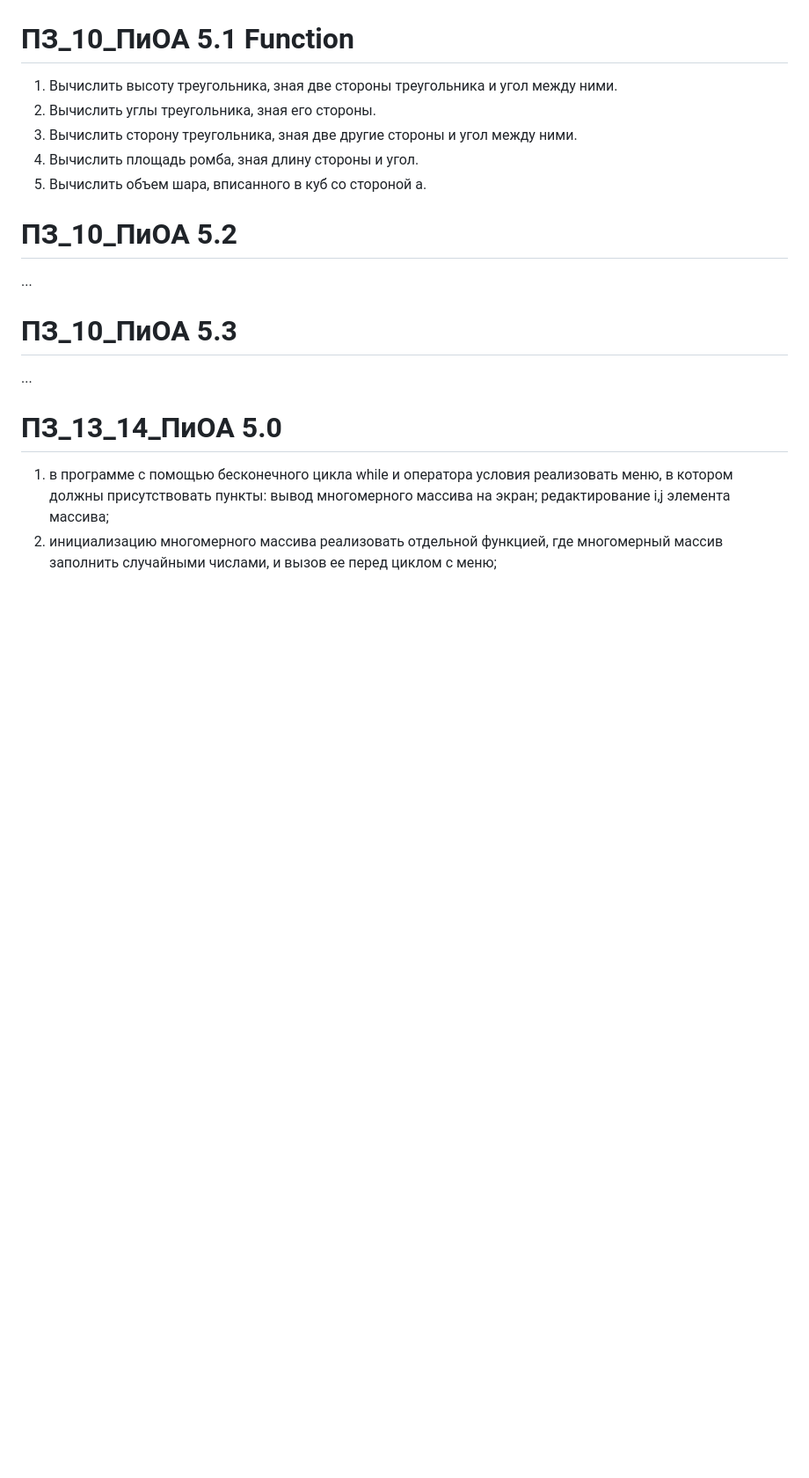
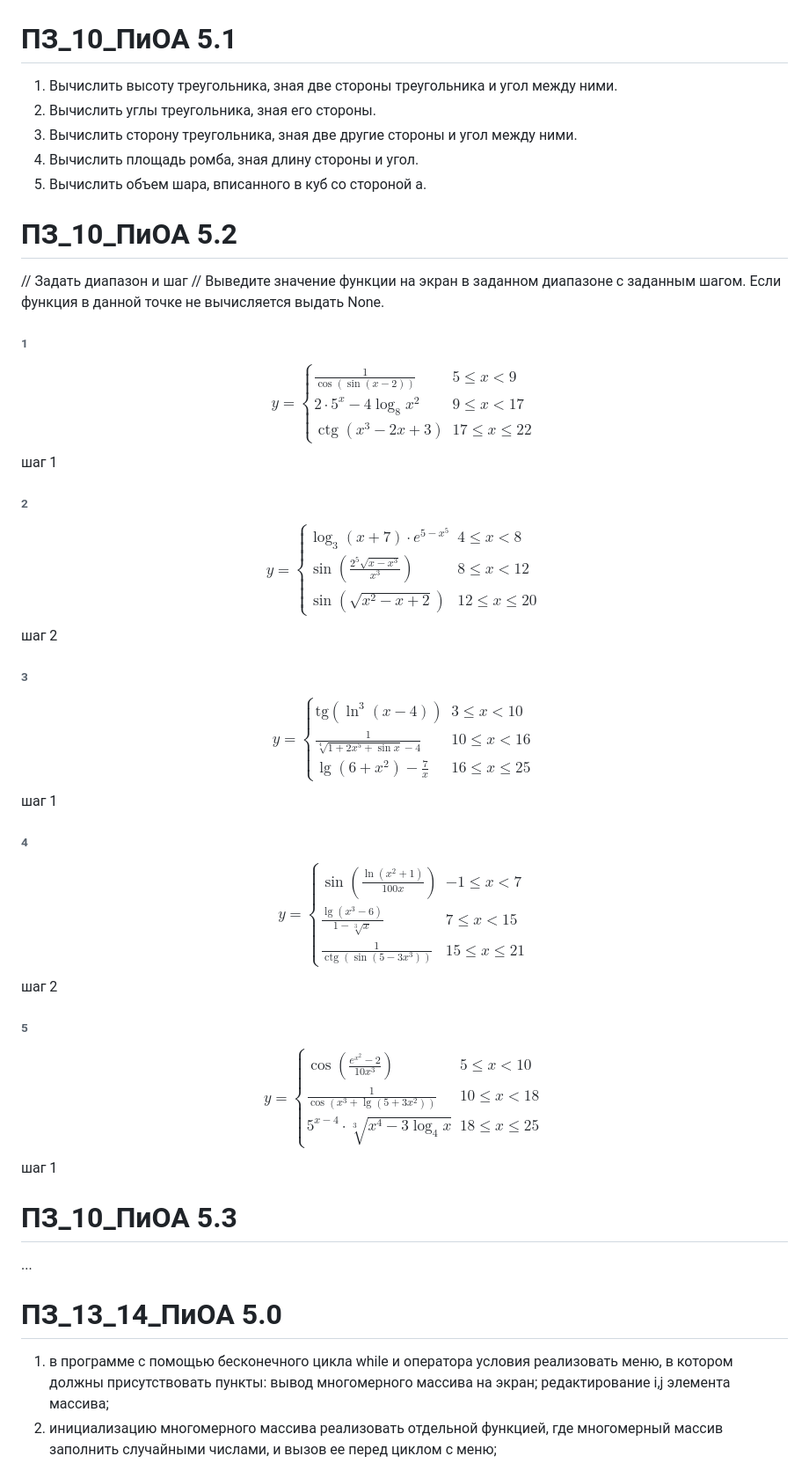
Before and after one commit to bakarbyikov/CodeCheck, a Markdown page: DataSet/Problems/problems.md, the part around the change printed below. Shown: that part at 88% size. GitHub-like rendering; blank space fills up the shorter version.

```diff
--- a/DataSet/Problems/problems.md
+++ b/DataSet/Problems/problems.md
@@ -45,7 +47,7 @@
 4. Найти сумму и число элементов каждого столбца двухмерного массива размерности N*M, удовлетворяющих следующему условию: элементы, попадающие в промежуток от А до В, где А и В вводятся с клавиатуры.
 5. Определить, есть ли в двумерном массиве размерности N*M строка (столбец), состоящих из элементов больших числа А, где А вводится с клавиатуры.
 
-# ПЗ_10_ПиОА  5.1     Function
+# ПЗ_10_ПиОА  5.1
 1. Вычислить высоту треугольника, зная две стороны треугольника и угол между ними.
 2. Вычислить углы треугольника, зная его стороны.
 3. Вычислить сторону треугольника, зная две другие стороны и угол между ними.
@@ -53,7 +55,60 @@
 5. Вычислить объем шара, вписанного в куб со стороной а.
 
 # ПЗ_10_ПиОА 5.2
-...
+// Задать диапазон и шаг //
+Выведите значение функции на экран в заданном диапазоне с заданным шагом. Если функция в данной точке не вычисляется выдать None.
+###### 1
+$$
+y =
+\begin{cases}
+\frac{1}{\cos(\sin(x-2))} & 5 \leq x < 9 \\
+2 \cdot 5^x - 4 \log_8 x^2 & 9 \leq x < 17 \\
+\operatorname{ctg}(x^3 - 2x + 3) & 17 \leq x \leq 22
+\end{cases}
+$$
+шаг 1
+###### 2
+$$
+y =
+\begin{cases}
+\log_3(x+7) \cdot e^{5-x^5} & 4 \leq x < 8 \\
+\sin\left(\frac{2^5 \sqrt{x-x^3}}{x^3}\right) & 8 \leq x < 12 \\
+\sin\left(\sqrt{x^2-x+2}\right) & 12 \leq x \leq 20
+\end{cases}
+$$
+шаг 2
+###### 3
+$$
+y =
+\begin{cases}
+\text{tg}(\ln^3(x-4)) & 3 \leq x < 10 \\
+\frac{1}{\sqrt[4]{1+2x^5+\sin x}-4} & 10 \leq x < 16 \\
+\lg(6+x^2)-\frac{7}{x} & 16 \leq x \leq 25
+\end{cases}
+$$
+шаг 1
+
+###### 4
+$$
+y =
+\begin{cases}
+\sin\left(\frac{\ln(x^2+1)}{100x}\right) & -1 \leq x < 7 \\
+\frac{\lg(x^3-6)}{1-\sqrt[3]{x}} & 7 \leq x < 15 \\
+\frac{1}{\operatorname{ctg}(\sin(5-3x^3))} & 15 \leq x \leq 21
+\end{cases}
+$$
+шаг 2
+
+###### 5
+$$
+y =
+\begin{cases}
+\cos\left(\frac{e^{x^2} - 2}{10x^3}\right) & 5 \leq x < 10 \\
+\frac{1}{\cos(x^3 + \lg(5 + 3x^2))} & 10 \leq x < 18 \\
+{5^{x-4} \cdot \sqrt[3]{x^4 - 3 \log_4 x}} & 18 \leq x \leq 25
+\end{cases}
+$$
+шаг 1
 
 # ПЗ_10_ПиОА 5.3
 ...
```
Also changed, not shown: other parts of DataSet/Problems/problems.md (+32 -7 lines).
